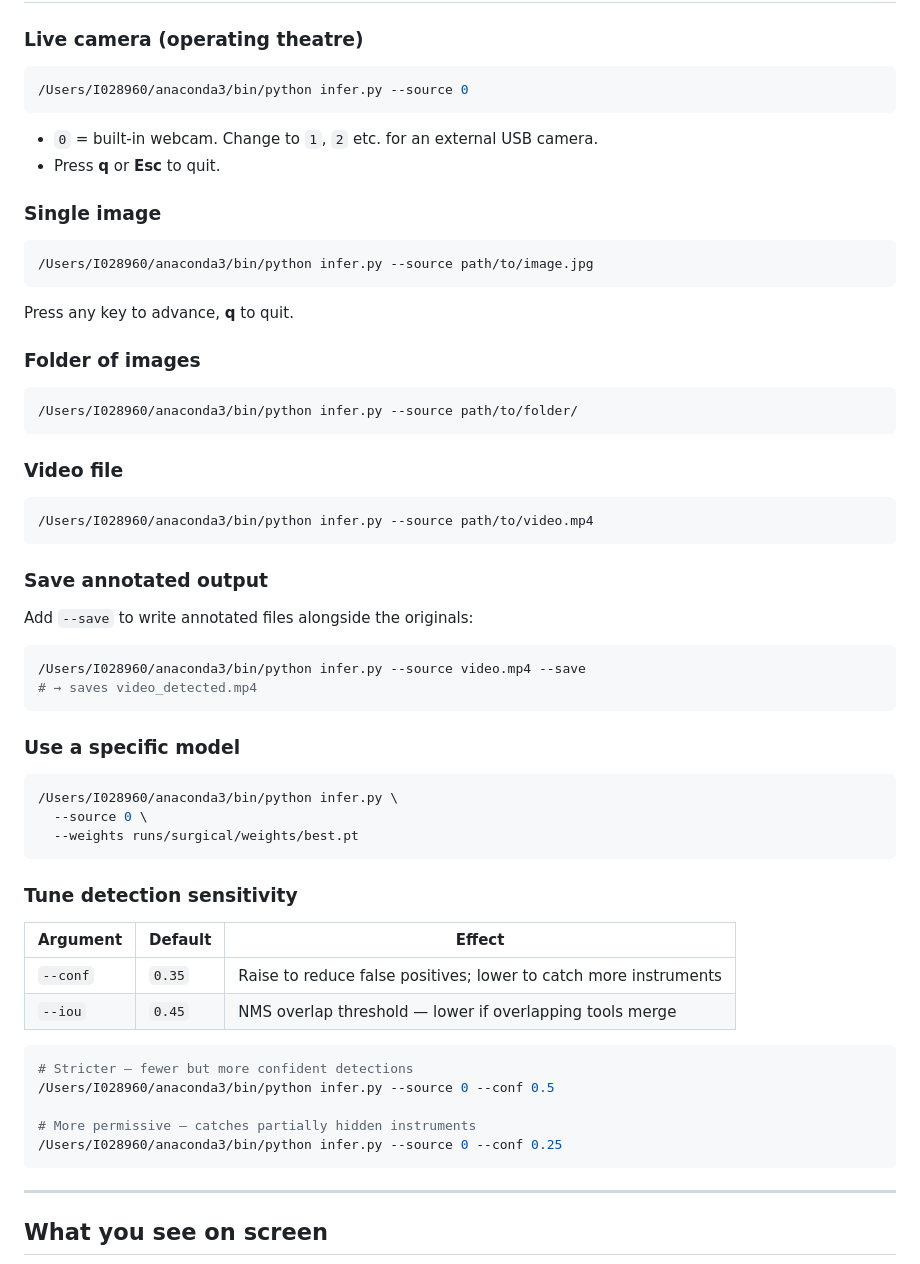
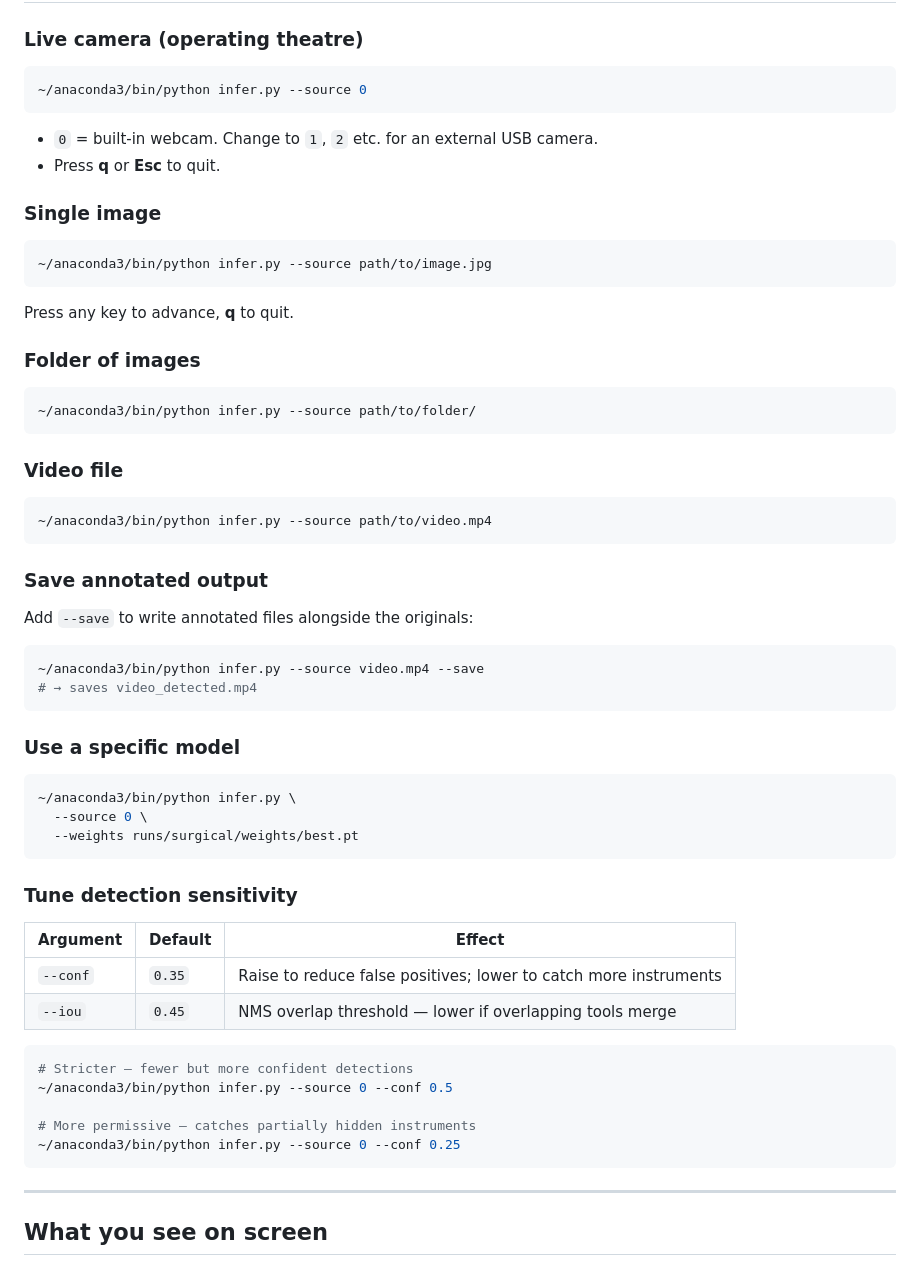
Before and after one commit to jayanthbagare/surgical_instruments, a Markdown page: USAGE_GUIDE.md, the part around one of its changes. Rendered like a GitHub page.

````diff
--- a/USAGE_GUIDE.md
+++ b/USAGE_GUIDE.md
@@ -102,7 +102,7 @@ Training on Apple Silicon (M1/M2/M3) typically takes:
 ### Live camera (operating theatre)
 
 ```bash
-/Users/I028960/anaconda3/bin/python infer.py --source 0
+~/anaconda3/bin/python infer.py --source 0
 ```
 
 - `0` = built-in webcam. Change to `1`, `2` etc. for an external USB camera.
@@ -111,7 +111,7 @@ Training on Apple Silicon (M1/M2/M3) typically takes:
 ### Single image
 
 ```bash
-/Users/I028960/anaconda3/bin/python infer.py --source path/to/image.jpg
+~/anaconda3/bin/python infer.py --source path/to/image.jpg
 ```
 
 Press any key to advance, **q** to quit.
@@ -119,13 +119,13 @@ Press any key to advance, **q** to quit.
 ### Folder of images
 
 ```bash
-/Users/I028960/anaconda3/bin/python infer.py --source path/to/folder/
+~/anaconda3/bin/python infer.py --source path/to/folder/
 ```
 
 ### Video file
 
 ```bash
-/Users/I028960/anaconda3/bin/python infer.py --source path/to/video.mp4
+~/anaconda3/bin/python infer.py --source path/to/video.mp4
 ```
 
 ### Save annotated output
@@ -133,14 +133,14 @@ Press any key to advance, **q** to quit.
 Add `--save` to write annotated files alongside the originals:
 
 ```bash
-/Users/I028960/anaconda3/bin/python infer.py --source video.mp4 --save
+~/anaconda3/bin/python infer.py --source video.mp4 --save
 # → saves video_detected.mp4
 ```
 
 ### Use a specific model
 
 ```bash
-/Users/I028960/anaconda3/bin/python infer.py \
+~/anaconda3/bin/python infer.py \
   --source 0 \
   --weights runs/surgical/weights/best.pt
 ```
@@ -154,10 +154,10 @@ Add `--save` to write annotated files alongside the originals:
 
 ```bash
 # Stricter — fewer but more confident detections
-/Users/I028960/anaconda3/bin/python infer.py --source 0 --conf 0.5
+~/anaconda3/bin/python infer.py --source 0 --conf 0.5
 
 # More permissive — catches partially hidden instruments
-/Users/I028960/anaconda3/bin/python infer.py --source 0 --conf 0.25
+~/anaconda3/bin/python infer.py --source 0 --conf 0.25
 ```
 
 ---
````
Also changed, not shown: other parts of USAGE_GUIDE.md (+8 -8 lines).
